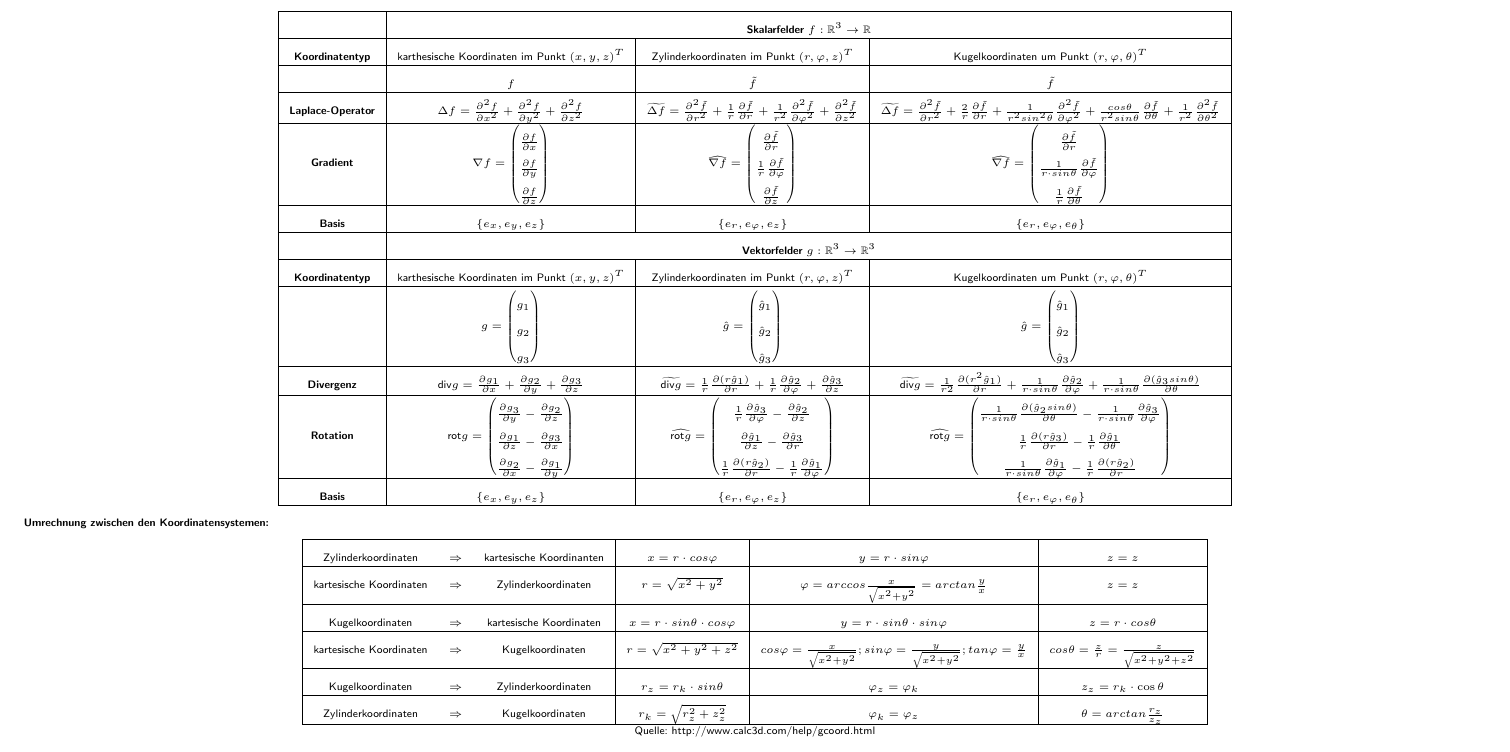
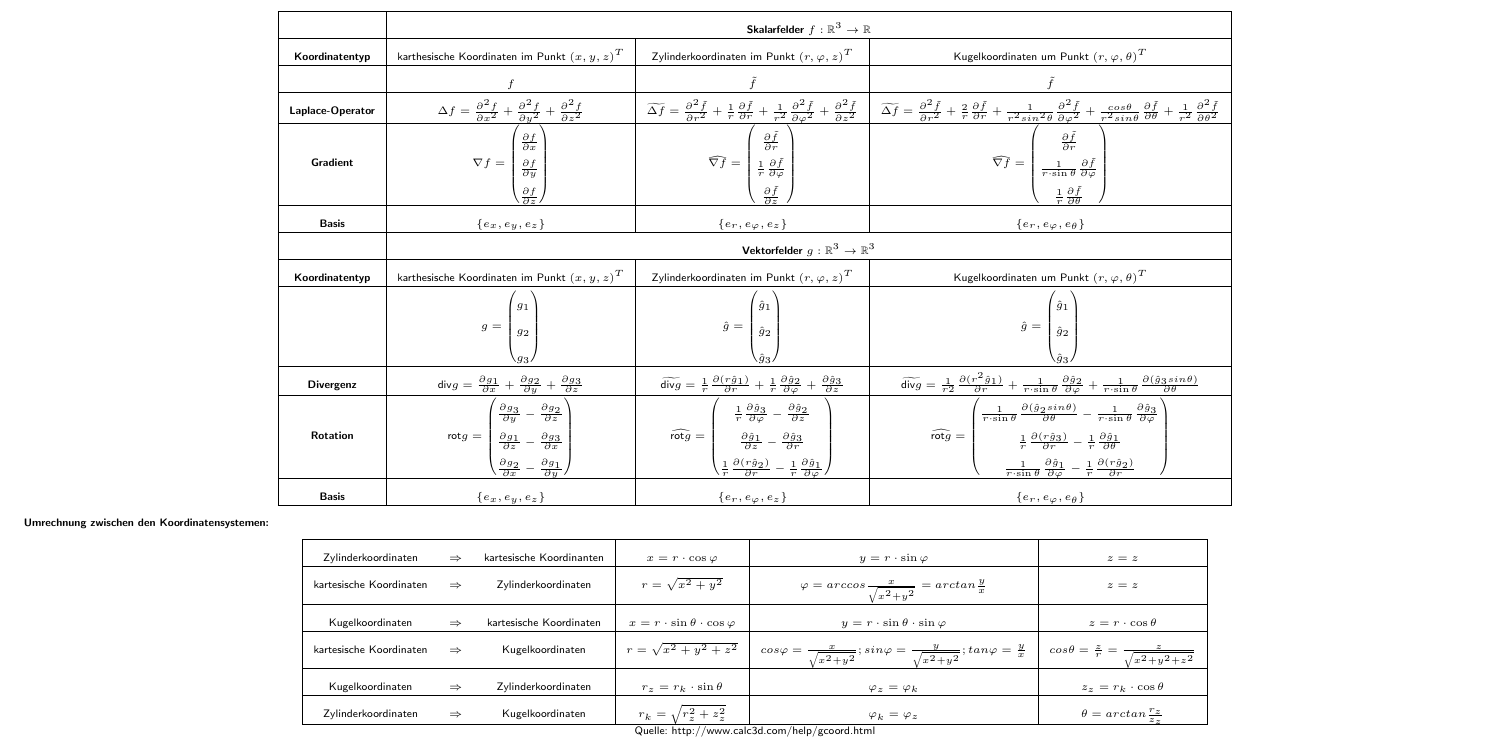
Before and after one commit to latex4ei/Analysis-2, a LaTeX document (Analysis-2.tex): part of page 5 of 7, cut so that both start at the same text. Compiled offline with pdfLaTeX.

Commit message:
correct usage sin and cos

```diff
--- a/Analysis-2.tex
+++ b/Analysis-2.tex
@@ -1194,15 +1194,15 @@
 \begin{center}
     \begin{tabular}{|ccc|c|c|c|}
         \hline
-        Zylinderkoordinaten     & $\Rightarrow$ & kartesische Koordinanten & $x=r\cdot cos\varphi$                & $y=r\cdot sin\varphi$                                                                            & $z=z$                                                \\
+        Zylinderkoordinaten     & $\Rightarrow$ & kartesische Koordinanten & $x=r\cdot\cos\varphi$                & $y=r\cdot\sin\varphi$                                                                            & $z=z$                                                \\
         \hline
         kartesische Koordinaten & $\Rightarrow$ & Zylinderkoordinaten      & $r=\sqrt{x^2+y^2}$                   & $\varphi=arccos\frac{x}{\sqrt{x^2+y^2}}=arctan\frac{y}{x}$                                       & $z=z$                                                \\
         \hline
-        Kugelkoordinaten        & $\Rightarrow$ & kartesische Koordinaten  & $x=r\cdot sin\theta\cdot cos\varphi$ & $y=r\cdot sin\theta\cdot sin\varphi$                                                             & $z=r\cdot cos\theta$                                 \\
+        Kugelkoordinaten        & $\Rightarrow$ & kartesische Koordinaten  & $x=r\cdot\sin\theta\cdot\cos\varphi$ & $y=r\cdot\sin\theta\cdot\sin\varphi$                                                             & $z=r\cdot\cos\theta$                                 \\
         \hline
         kartesische Koordinaten & $\Rightarrow$ & Kugelkoordinaten         & $r=\sqrt{x^2+y^2+z^2}$               & $cos\varphi=\frac{x}{\sqrt{x^2+y^2}};sin\varphi=\frac{y}{\sqrt{x^2+y^2}};tan\varphi=\frac{y}{x}$ & $cos\theta=\frac{z}{r}=\frac{z}{\sqrt{x^2+y^2+z^2}}$ \\
         \hline
-        Kugelkoordinaten        & $\Rightarrow$ & Zylinderkoordinaten      & $r_z=r_k\cdot sin\theta$             & $\varphi_z=\varphi_k$                                                                            & $z_z=r_k\cdot\cos\theta$                             \\
+        Kugelkoordinaten        & $\Rightarrow$ & Zylinderkoordinaten      & $r_z=r_k\cdot\sin\theta$             & $\varphi_z=\varphi_k$                                                                            & $z_z=r_k\cdot\cos\theta$                             \\
         \hline
         Zylinderkoordinaten     & $\Rightarrow$ & Kugelkoordinaten         & $r_k=\sqrt{r_z^2+z_z^2}$             & $\varphi_k=\varphi_z$                                                                            & $\theta=arctan\frac{r_z}{z_z}$                       \\
         \hline
```
Also changed, not shown: Analysis-2.tex (8 more changed lines).
